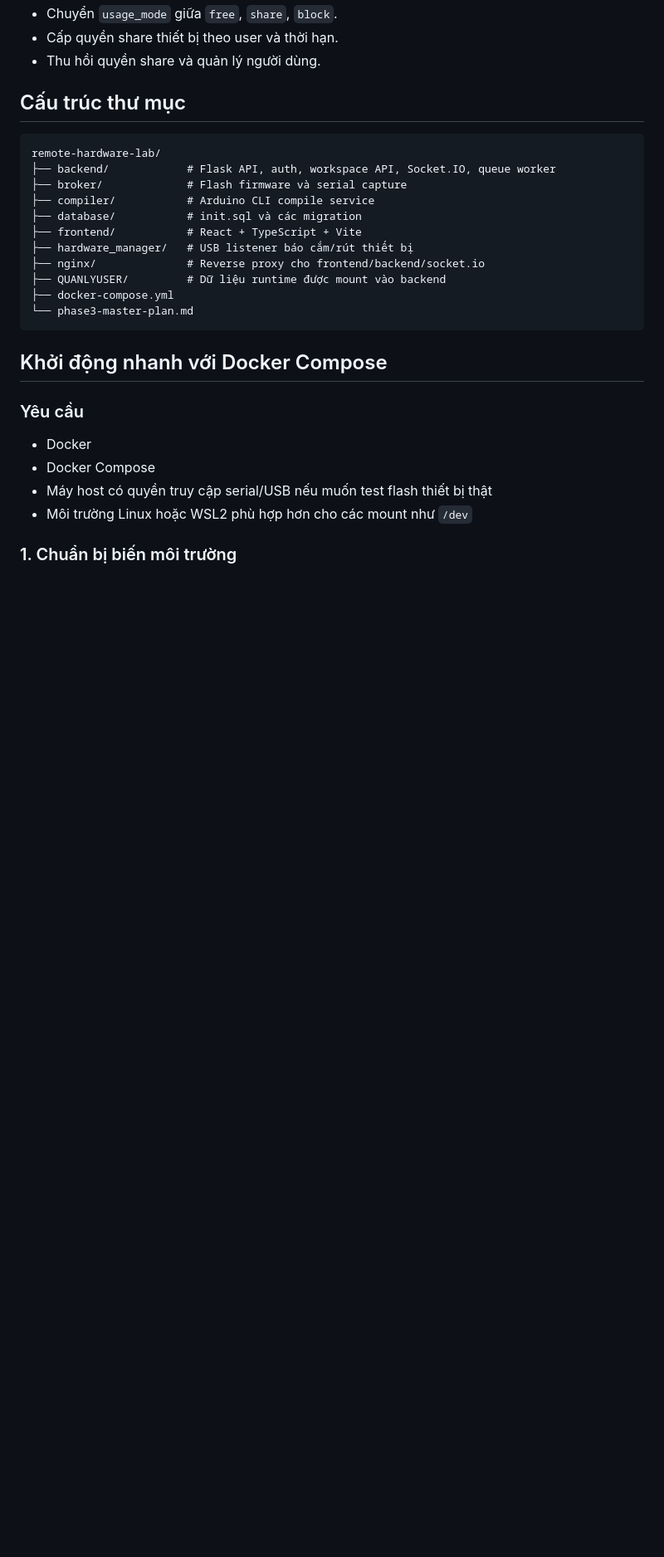
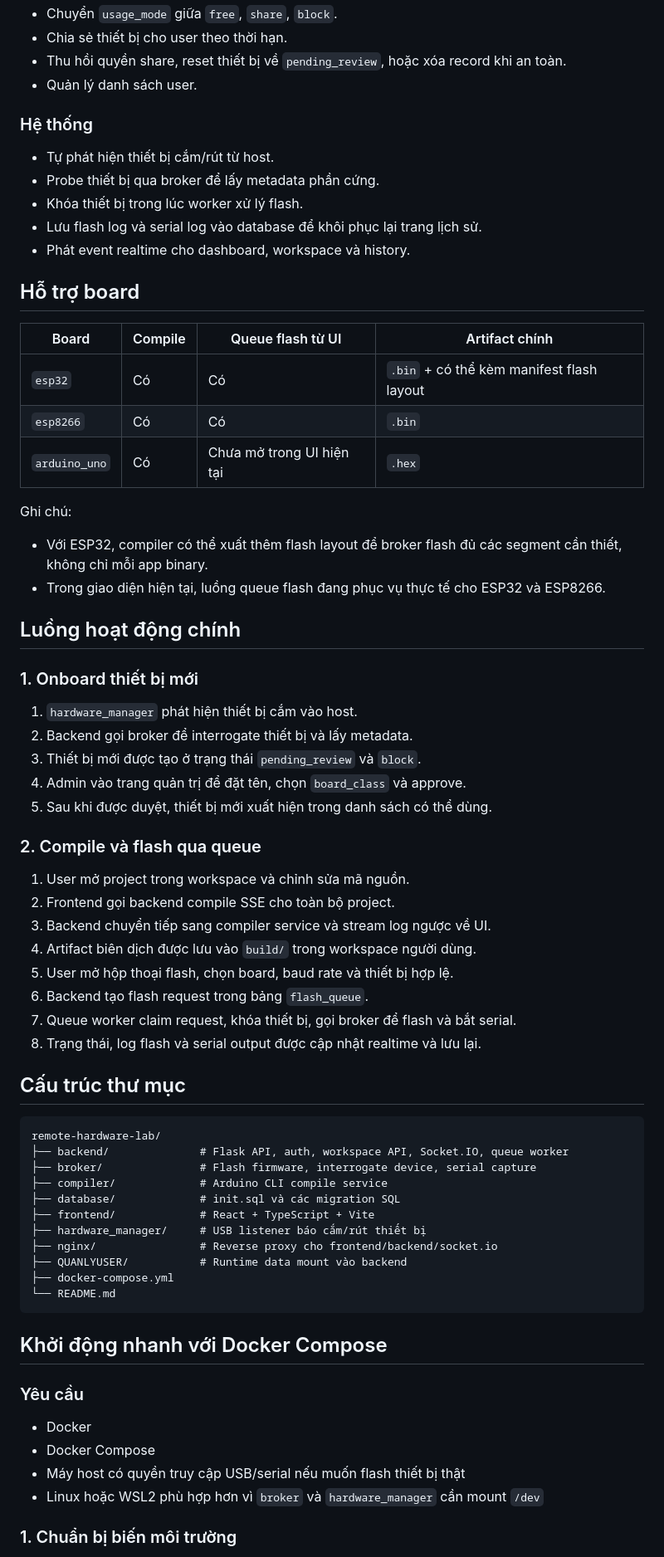
Before and after one commit to hanthien030/remote-hardware-lab, a Markdown page: README.md, the part around one of its changes. Shown at 83% size. Drawn GitHub-style; blank space fills up the shorter version.

````diff
--- a/README.md
+++ b/README.md
@@ -62,21 +67,64 @@ Nginx reverse proxy (:80)
 - Chuyển `usage_mode` giữa `free`, `share`, `block`.
-- Cấp quyền share thiết bị theo user và thời hạn.
-- Thu hồi quyền share và quản lý người dùng.
+- Chia sẻ thiết bị cho user theo thời hạn.
+- Thu hồi quyền share, reset thiết bị về `pending_review`, hoặc xóa record khi an toàn.
+- Quản lý danh sách user.
+
+### Hệ thống
+
+- Tự phát hiện thiết bị cắm/rút từ host.
+- Probe thiết bị qua broker để lấy metadata phần cứng.
+- Khóa thiết bị trong lúc worker xử lý flash.
+- Lưu flash log và serial log vào database để khôi phục lại trang lịch sử.
+- Phát event realtime cho dashboard, workspace và history.
+
+## Hỗ trợ board
+
+| Board | Compile | Queue flash từ UI | Artifact chính |
+| --- | --- | --- | --- |
+| `esp32` | Có | Có | `.bin` + có thể kèm manifest flash layout |
+| `esp8266` | Có | Có | `.bin` |
+| `arduino_uno` | Có | Chưa mở trong UI hiện tại | `.hex` |
+
+Ghi chú:
+
+- Với ESP32, compiler có thể xuất thêm flash layout để broker flash đủ các segment cần thiết, không chỉ mỗi app binary.
+- Trong giao diện hiện tại, luồng queue flash đang phục vụ thực tế cho ESP32 và ESP8266.
+
+## Luồng hoạt động chính
+
+### 1. Onboard thiết bị mới
+
+1. `hardware_manager` phát hiện thiết bị cắm vào host.
+2. Backend gọi broker để interrogate thiết bị và lấy metadata.
+3. Thiết bị mới được tạo ở trạng thái `pending_review` và `block`.
+4. Admin vào trang quản trị để đặt tên, chọn `board_class` và approve.
+5. Sau khi được duyệt, thiết bị mới xuất hiện trong danh sách có thể dùng.
+
+### 2. Compile và flash qua queue
+
+1. User mở project trong workspace và chỉnh sửa mã nguồn.
+2. Frontend gọi backend compile SSE cho toàn bộ project.
+3. Backend chuyển tiếp sang compiler service và stream log ngược về UI.
+4. Artifact biên dịch được lưu vào `build/` trong workspace người dùng.
+5. User mở hộp thoại flash, chọn board, baud rate và thiết bị hợp lệ.
+6. Backend tạo flash request trong bảng `flash_queue`.
+7. Queue worker claim request, khóa thiết bị, gọi broker để flash và bắt serial.
+8. Trạng thái, log flash và serial output được cập nhật realtime và lưu lại.
 
 ## Cấu trúc thư mục
 
 ```text
 remote-hardware-lab/
-├── backend/            # Flask API, auth, workspace API, Socket.IO, queue worker
-├── broker/             # Flash firmware và serial capture
-├── compiler/           # Arduino CLI compile service
-├── database/           # init.sql và các migration
-├── frontend/           # React + TypeScript + Vite
-├── hardware_manager/   # USB listener báo cắm/rút thiết bị
-├── nginx/              # Reverse proxy cho frontend/backend/socket.io
-├── QUANLYUSER/         # Dữ liệu runtime được mount vào backend
+├── backend/              # Flask API, auth, workspace API, Socket.IO, queue worker
+├── broker/               # Flash firmware, interrogate device, serial capture
+├── compiler/             # Arduino CLI compile service
+├── database/             # init.sql và các migration SQL
+├── frontend/             # React + TypeScript + Vite
+├── hardware_manager/     # USB listener báo cắm/rút thiết bị
+├── nginx/                # Reverse proxy cho frontend/backend/socket.io
+├── QUANLYUSER/           # Runtime data mount vào backend
 ├── docker-compose.yml
-└── phase3-master-plan.md
+└── README.md
 ```
 
 ## Khởi động nhanh với Docker Compose
@@ -85,8 +133,8 @@ remote-hardware-lab/
 
 - Docker
 - Docker Compose
-- Máy host có quyền truy cập serial/USB nếu muốn test flash thiết bị thật
-- Môi trường Linux hoặc WSL2 phù hợp hơn cho các mount như `/dev`
+- Máy host có quyền truy cập USB/serial nếu muốn flash thiết bị thật
+- Linux hoặc WSL2 phù hợp hơn vì `broker` và `hardware_manager` cần mount `/dev`
 
 ### 1. Chuẩn bị biến môi trường
 
````
Also changed, not shown: other parts of README.md (+61 -49 lines).
